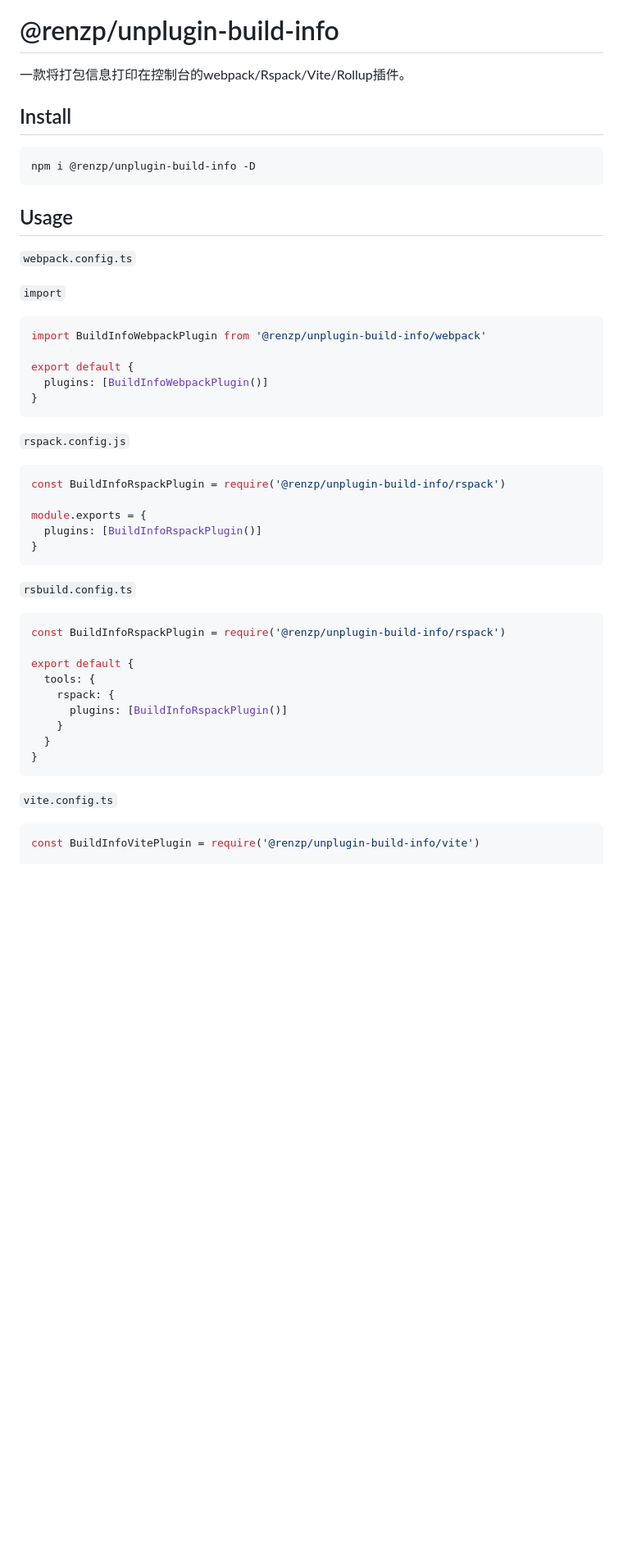
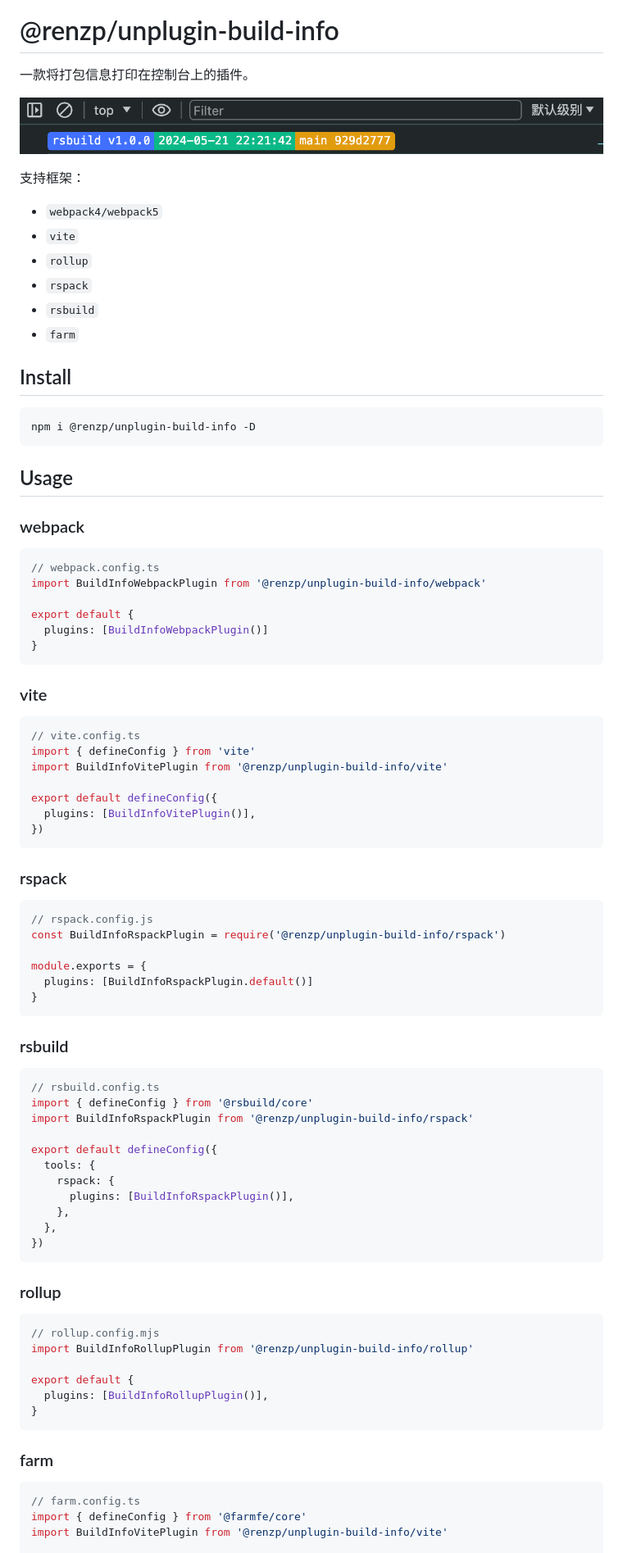
Before and after one commit to renzp94/unplugin-build-info, a Markdown page: README.md, the part around the change printed below. Shown: that part at 82% size. GitHub-like rendering; pictures changed too: demo.png (added); blank space fills up the shorter version.

Commit message:
chore: 更新README

````diff
--- a/README.md
+++ b/README.md
@@ -12,7 +11,18 @@
 
 # @renzp/unplugin-build-info
 
-一款将打包信息打印在控制台的webpack/Rspack/Vite/Rollup插件。
+一款将打包信息打印在控制台上的插件。
+
+![demo.png](./demo.png)
+
+支持框架：
+
+- `webpack4/webpack5`
+- `vite`
+- `rollup`
+- `rspack`
+- `rsbuild`
+- `farm`
 
 ## Install
 
@@ -22,10 +32,10 @@ npm i @renzp/unplugin-build-info -D
 
 ## Usage
 
-`webpack.config.ts`
+### webpack
 
-`import`
-```js
+```ts
+// webpack.config.ts
 import BuildInfoWebpackPlugin from '@renzp/unplugin-build-info/webpack'
 
 export default {
@@ -33,30 +43,61 @@ export default {
 }
 ```
 
-`rspack.config.js`
+### vite
+
+```ts
+// vite.config.ts
+import { defineConfig } from 'vite'
+import BuildInfoVitePlugin from '@renzp/unplugin-build-info/vite'
+
+export default defineConfig({
+  plugins: [BuildInfoVitePlugin()],
+})
+```
+
+### rspack
+
 ```js
+// rspack.config.js
 const BuildInfoRspackPlugin = require('@renzp/unplugin-build-info/rspack')
 
 module.exports = {
-  plugins: [BuildInfoRspackPlugin()]
+  plugins: [BuildInfoRspackPlugin.default()]
 }
 ```
 
-`rsbuild.config.ts`
+### rsbuild
+
+```ts
+// rsbuild.config.ts
+import { defineConfig } from '@rsbuild/core'
+import BuildInfoRspackPlugin from '@renzp/unplugin-build-info/rspack'
+
+export default defineConfig({
+  tools: {
+    rspack: {
+      plugins: [BuildInfoRspackPlugin()],
+    },
+  },
+})
+```
+
+### rollup
+
 ```js
-const BuildInfoRspackPlugin = require('@renzp/unplugin-build-info/rspack')
+// rollup.config.mjs
+import BuildInfoRollupPlugin from '@renzp/unplugin-build-info/rollup'
 
 export default {
-  tools: {
-    rspack: {
-      plugins: [BuildInfoRspackPlugin()]
-    }
-  }
+  plugins: [BuildInfoRollupPlugin()],
 }
 ```
 
-`vite.config.ts`
-```js
-const BuildInfoVitePlugin = require('@renzp/unplugin-build-info/vite')
+### farm
+
+```ts
+// farm.config.ts
+import { defineConfig } from '@farmfe/core'
+import BuildInfoVitePlugin from '@renzp/unplugin-build-info/vite'
 
 export default defineConfig({
````
Also changed, not shown: other parts of README.md (+1 -2 lines).
